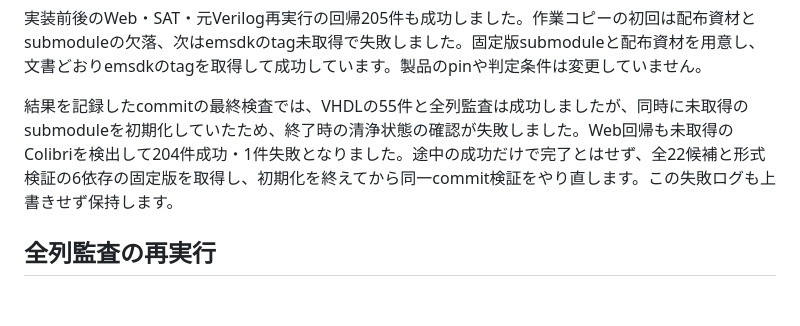
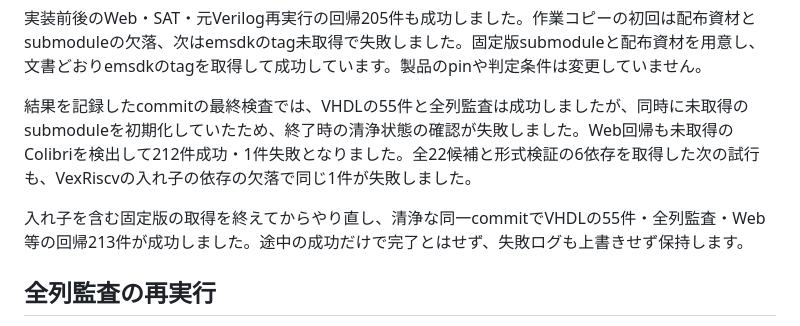
Before and after one commit to gogo-fpga/toolchain, a Markdown page: docs/experiments/S15-vhdl-native-replay.md, the part around the change. Rendered like a GitHub page; blank space fills up the shorter version.

Commit message:
記録: 入れ子の依存取得と全213件の最終回帰を記録する
Co-Authored-By: Yoshihiro Yamashiro <me@xn--uist1idrju3i.jp>

```diff
--- a/docs/experiments/S15-vhdl-native-replay.md
+++ b/docs/experiments/S15-vhdl-native-replay.md
@@ -73,7 +73,9 @@ node --test tests/web/formal-replay.test.mjs
 
 実装前後のWeb・SAT・元Verilog再実行の回帰205件も成功しました。作業コピーの初回は配布資材とsubmoduleの欠落、次はemsdkのtag未取得で失敗しました。固定版submoduleと配布資材を用意し、文書どおりemsdkのtagを取得して成功しています。製品のpinや判定条件は変更していません。
 
-結果を記録したcommitの最終検査では、VHDLの55件と全列監査は成功しましたが、同時に未取得のsubmoduleを初期化していたため、終了時の清浄状態の確認が失敗しました。Web回帰も未取得のColibriを検出して204件成功・1件失敗となりました。途中の成功だけで完了とはせず、全22候補と形式検証の6依存の固定版を取得し、初期化を終えてから同一commit検証をやり直します。この失敗ログも上書きせず保持します。
+結果を記録したcommitの最終検査では、VHDLの55件と全列監査は成功しましたが、同時に未取得のsubmoduleを初期化していたため、終了時の清浄状態の確認が失敗しました。Web回帰も未取得のColibriを検出して212件成功・1件失敗となりました。全22候補と形式検証の6依存を取得した次の試行も、VexRiscvの入れ子の依存の欠落で同じ1件が失敗しました。
+
+入れ子を含む固定版の取得を終えてからやり直し、清浄な同一commitでVHDLの55件・全列監査・Web等の回帰213件が成功しました。途中の成功だけで完了とはせず、失敗ログも上書きせず保持します。
 
 ## 全列監査の再実行
 
```
